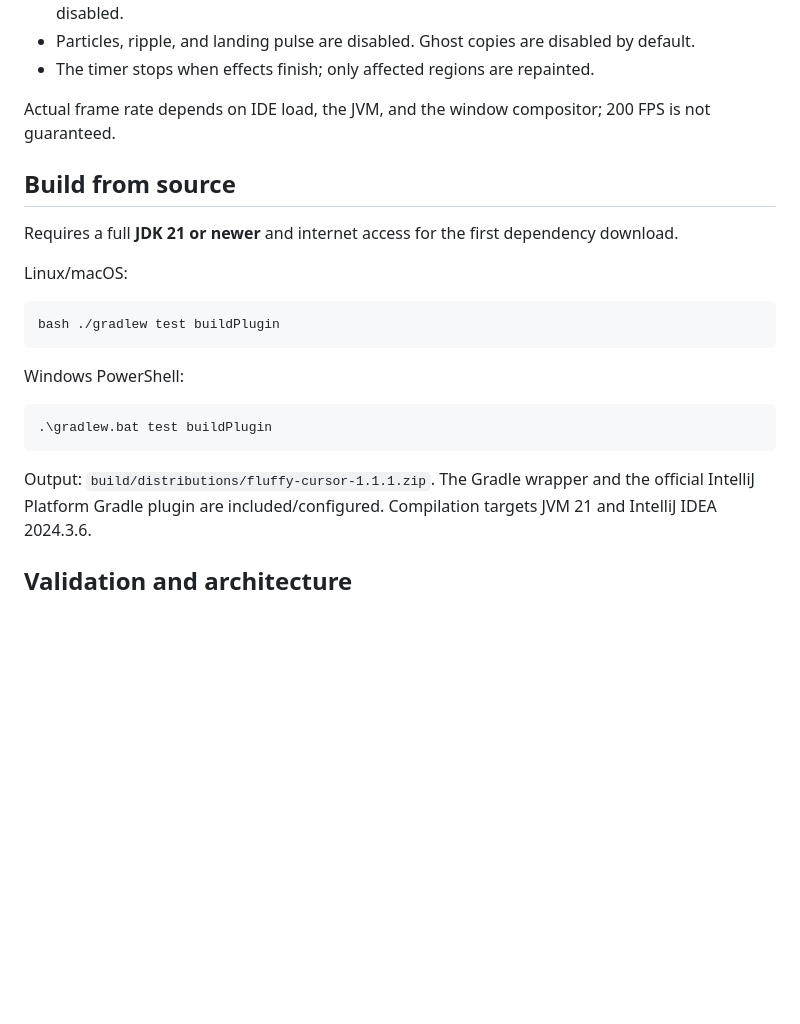
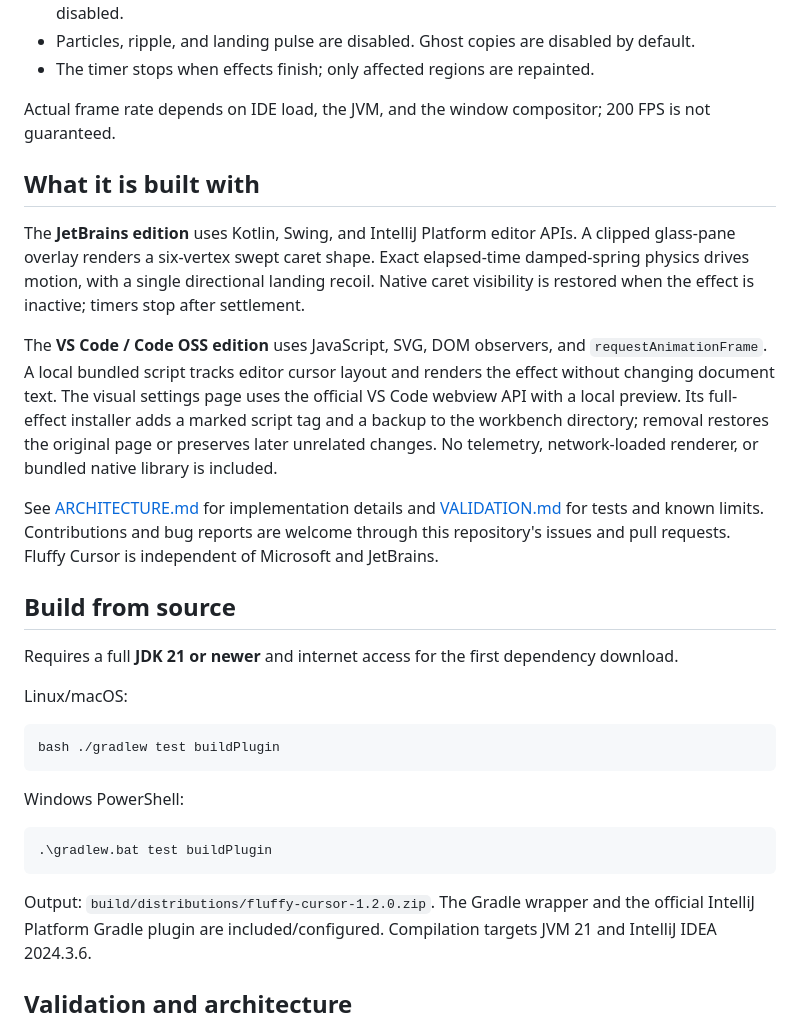
Before and after one commit to GxnsVl/FluffyCursor, a Markdown page: README.md, the part around one of its changes. GitHub-like rendering; blank space fills up the shorter version.

````diff
--- a/README.md
+++ b/README.md
@@ -55,6 +59,14 @@ Smooth Caret has been renamed to Fluffy Cursor. Its internal plugin ID is unchan
 
 Actual frame rate depends on IDE load, the JVM, and the window compositor; 200 FPS is not guaranteed.
 
+## What it is built with
+
+The **JetBrains edition** uses Kotlin, Swing, and IntelliJ Platform editor APIs. A clipped glass-pane overlay renders a six-vertex swept caret shape. Exact elapsed-time damped-spring physics drives motion, with a single directional landing recoil. Native caret visibility is restored when the effect is inactive; timers stop after settlement.
+
+The **VS Code / Code OSS edition** uses JavaScript, SVG, DOM observers, and `requestAnimationFrame`. A local bundled script tracks editor cursor layout and renders the effect without changing document text. The visual settings page uses the official VS Code webview API with a local preview. Its full-effect installer adds a marked script tag and a backup to the workbench directory; removal restores the original page or preserves later unrelated changes. No telemetry, network-loaded renderer, or bundled native library is included.
+
+See [ARCHITECTURE.md](ARCHITECTURE.md) for implementation details and [VALIDATION.md](VALIDATION.md) for tests and known limits. Contributions and bug reports are welcome through this repository's issues and pull requests. Fluffy Cursor is independent of Microsoft and JetBrains.
+
 ## Build from source
 
 Requires a full **JDK 21 or newer** and internet access for the first dependency download.
@@ -71,7 +83,7 @@ Windows PowerShell:
 .\gradlew.bat test buildPlugin
 ```
 
-Output: `build/distributions/fluffy-cursor-1.1.1.zip`.
+Output: `build/distributions/fluffy-cursor-1.2.0.zip`.
 The Gradle wrapper and the official IntelliJ Platform Gradle plugin are included/configured. Compilation targets JVM 21 and IntelliJ IDEA 2024.3.6.
 
 ## Validation and architecture
````
Also changed, not shown: other parts of README.md (+8 -4 lines), VALIDATION.md (+13 -1 lines), vscode/README.md (+16 -3 lines), vscode/images/settings.png (added), 14 other files.
